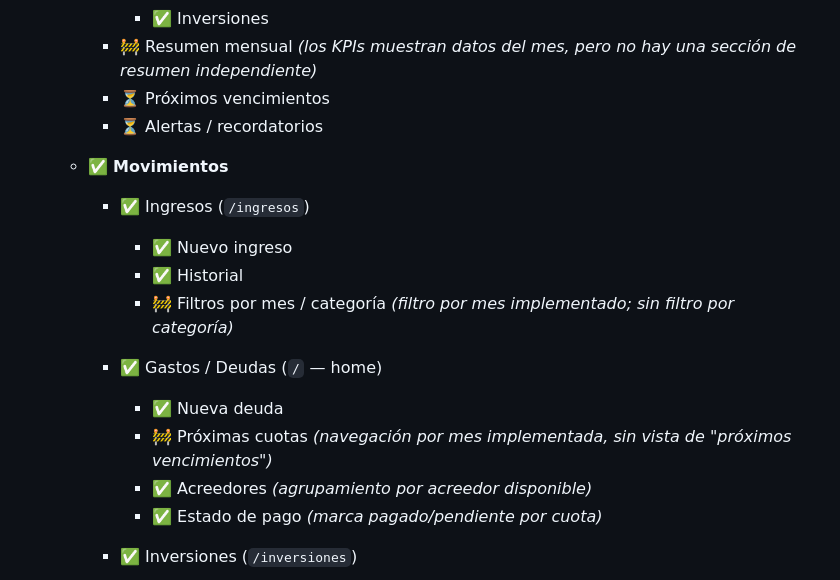
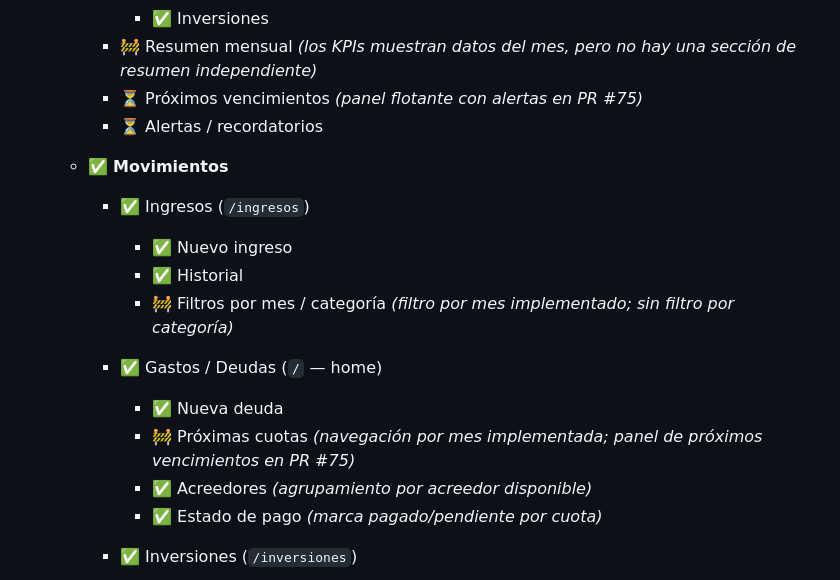
Before and after one commit to rochafederico/deudas-app, a Markdown page: README.md, the part around one of its changes. Rendered like a GitHub page.

```diff
--- a/README.md
+++ b/README.md
@@ -83,7 +83,7 @@ MIT
       - ✅ Total a pagar
       - ✅ Inversiones
     - 🚧 Resumen mensual *(los KPIs muestran datos del mes, pero no hay una sección de resumen independiente)*
-    - ⏳ Próximos vencimientos
+    - ⏳ Próximos vencimientos *(panel flotante con alertas en PR #75)*
     - ⏳ Alertas / recordatorios
 
   - ✅ **Movimientos**
@@ -95,7 +95,7 @@ MIT
 
     - ✅ Gastos / Deudas (`/` — home)
       - ✅ Nueva deuda
-      - 🚧 Próximas cuotas *(navegación por mes implementada, sin vista de "próximos vencimientos")*
+      - 🚧 Próximas cuotas *(navegación por mes implementada; panel de próximos vencimientos en PR #75)*
       - ✅ Acreedores *(agrupamiento por acreedor disponible)*
       - ✅ Estado de pago *(marca pagado/pendiente por cuota)*
 
```
Also changed, not shown: other parts of README.md (+0 -36 lines).
